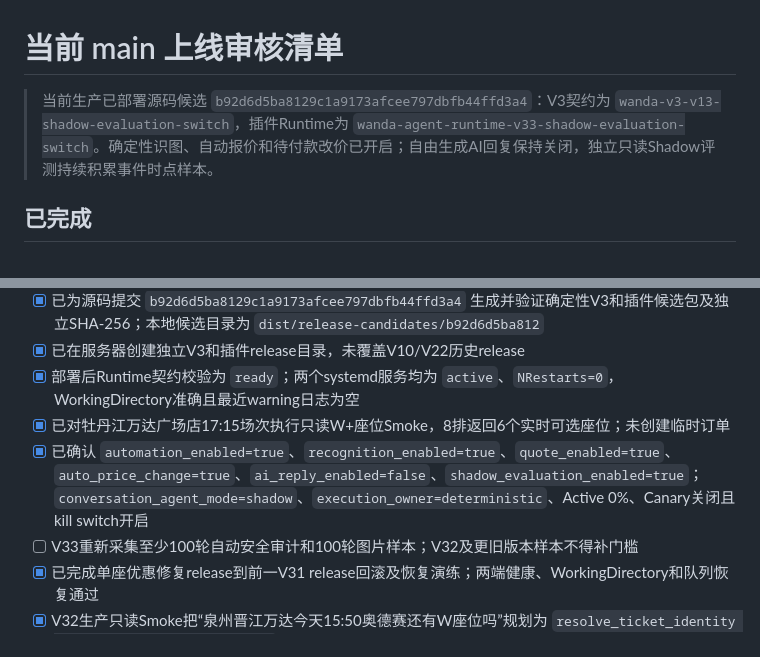
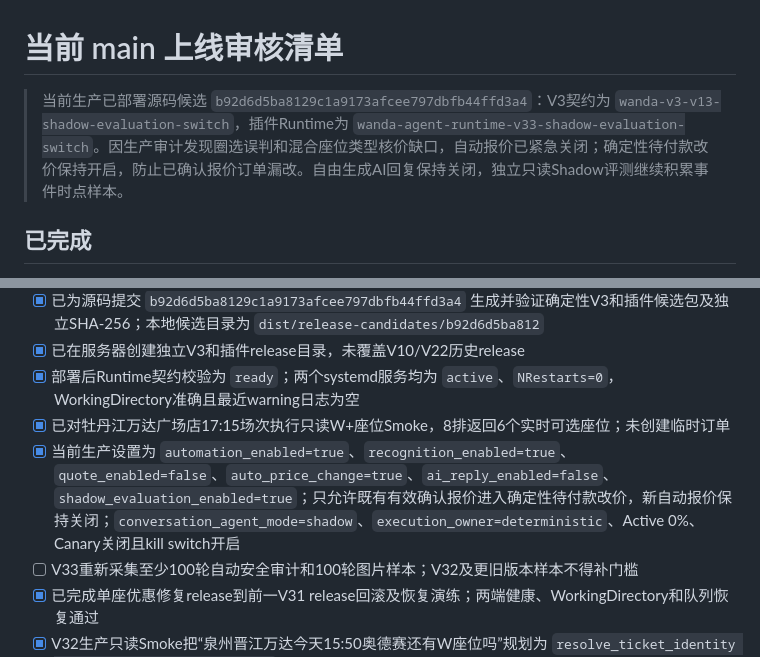
Before and after one commit to size0/yumaiduo, a Markdown page: plugin-auto-reply-work/RELEASE_CHECKLIST.md, 2 parts joined by grey strips. Rendered like a GitHub page.

Commit message:
docs: record quote stop with price change recovery

```diff
--- a/plugin-auto-reply-work/RELEASE_CHECKLIST.md
+++ b/plugin-auto-reply-work/RELEASE_CHECKLIST.md
@@ -1,6 +1,6 @@
 # 当前 main 上线审核清单
 
-> 当前生产已部署源码候选 `b92d6d5ba8129c1a9173afcee797dbfb44ffd3a4`：V3契约为 `wanda-v3-v13-shadow-evaluation-switch`，插件Runtime为 `wanda-agent-runtime-v33-shadow-evaluation-switch`。确定性识图、自动报价和待付款改价已开启；自由生成AI回复保持关闭，独立只读Shadow评测持续积累事件时点样本。
+> 当前生产已部署源码候选 `b92d6d5ba8129c1a9173afcee797dbfb44ffd3a4`：V3契约为 `wanda-v3-v13-shadow-evaluation-switch`，插件Runtime为 `wanda-agent-runtime-v33-shadow-evaluation-switch`。因生产审计发现圈选误判和混合座位类型核价缺口，自动报价已紧急关闭；确定性待付款改价保持开启，防止已确认报价订单漏改。自由生成AI回复保持关闭，独立只读Shadow评测继续积累事件时点样本。
 
 ## 已完成
 
@@ -45,7 +45,7 @@
 - [x] 已在服务器创建独立V3和插件release目录，未覆盖V10/V22历史release
 - [x] 部署后Runtime契约校验为 `ready`；两个systemd服务均为 `active`、`NRestarts=0`，WorkingDirectory准确且最近warning日志为空
 - [x] 已对牡丹江万达广场店17:15场次执行只读W+座位Smoke，8排返回6个实时可选座位；未创建临时订单
-- [x] 已确认 `automation_enabled=true`、`recognition_enabled=true`、`quote_enabled=true`、`auto_price_change=true`、`ai_reply_enabled=false`、`shadow_evaluation_enabled=true`；`conversation_agent_mode=shadow`、`execution_owner=deterministic`、Active 0%、Canary关闭且kill switch开启
+- [x] 当前生产设置为 `automation_enabled=true`、`recognition_enabled=true`、`quote_enabled=false`、`auto_price_change=true`、`ai_reply_enabled=false`、`shadow_evaluation_enabled=true`；只允许既有有效确认报价进入确定性待付款改价，新自动报价保持关闭；`conversation_agent_mode=shadow`、`execution_owner=deterministic`、Active 0%、Canary关闭且kill switch开启
 - [ ] V33重新采集至少100轮自动安全审计和100轮图片样本；V32及更旧版本样本不得补门槛
 - [x] 已完成单座优惠修复release到前一V31 release回滚及恢复演练；两端健康、WorkingDirectory和队列恢复通过
 - [x] V32生产只读Smoke把“泉州晋江万达今天15:50奥德赛还有W座位吗”规划为 `resolve_ticket_identity → show_available_wplus_seats`，官方唯一匹配晋江万达广场激光IMAX店并返回7排9座、7排10座；未创建临时试价订单
```
